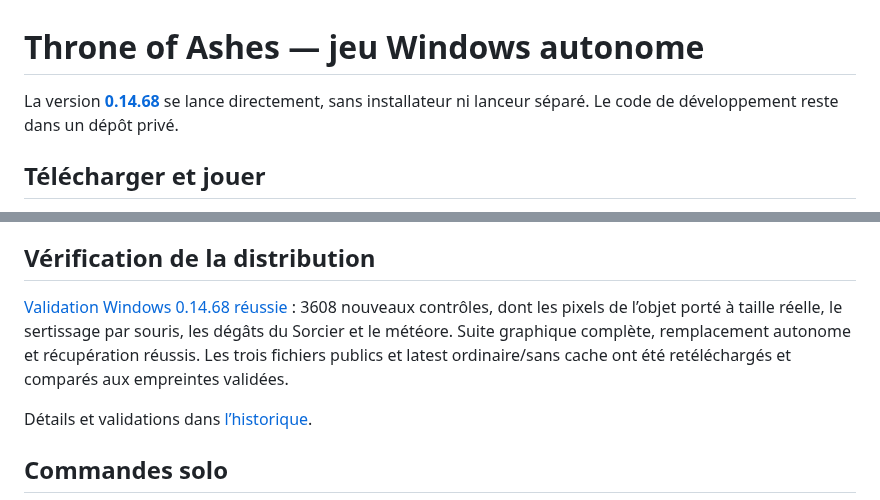
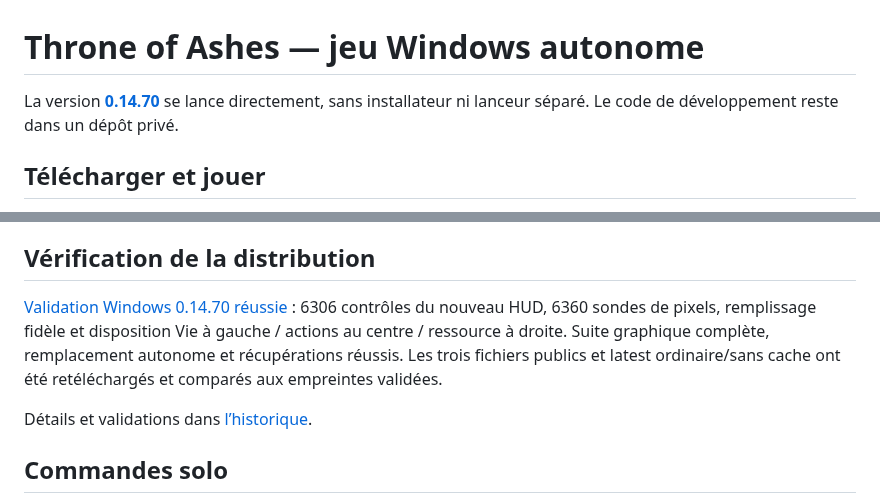
Before and after one commit to evansuka/Throne-of-Ashes-updates, a Markdown page: README.md, 2 parts joined by grey strips. Rendered like a GitHub page.

Commit message:
Documenter Essence Vivante et la disposition corrigee en 0.14.70

```diff
--- a/README.md
+++ b/README.md
@@ -1,6 +1,6 @@
 # Throne of Ashes — jeu Windows autonome
 
-La version **[0.14.68](https://github.com/evansuka/Throne-of-Ashes-updates/releases/tag/v0.14.68)** se lance directement, sans installateur ni lanceur séparé. Le code de développement reste dans un dépôt privé.
+La version **[0.14.70](https://github.com/evansuka/Throne-of-Ashes-updates/releases/tag/v0.14.70)** se lance directement, sans installateur ni lanceur séparé. Le code de développement reste dans un dépôt privé.
 
 ## Télécharger et jouer
 
@@ -22,7 +22,7 @@ Les traces d’une mise à jour autonome se trouvent dans `%LOCALAPPDATA%\Throne
 
 ## Vérification de la distribution
 
-[Validation Windows 0.14.68 réussie](https://github.com/evansuka/Throne-of-Ashes-updates/actions/runs/41249660391) : 3608 nouveaux contrôles, dont les pixels de l’objet porté à taille réelle, le sertissage par souris, les dégâts du Sorcier et le météore. Suite graphique complète, remplacement autonome et récupération réussis. Les trois fichiers publics et latest ordinaire/sans cache ont été retéléchargés et comparés aux empreintes validées.
+[Validation Windows 0.14.70 réussie](https://github.com/evansuka/Throne-of-Ashes-updates/actions/runs/41293595488) : 6306 contrôles du nouveau HUD, 6360 sondes de pixels, remplissage fidèle et disposition Vie à gauche / actions au centre / ressource à droite. Suite graphique complète, remplacement autonome et récupérations réussis. Les trois fichiers publics et latest ordinaire/sans cache ont été retéléchargés et comparés aux empreintes validées.
 
 Détails et validations dans [l’historique](CHANGELOG.md).
 
```
Also changed, not shown: CHANGELOG.md (+17 -0 lines).
